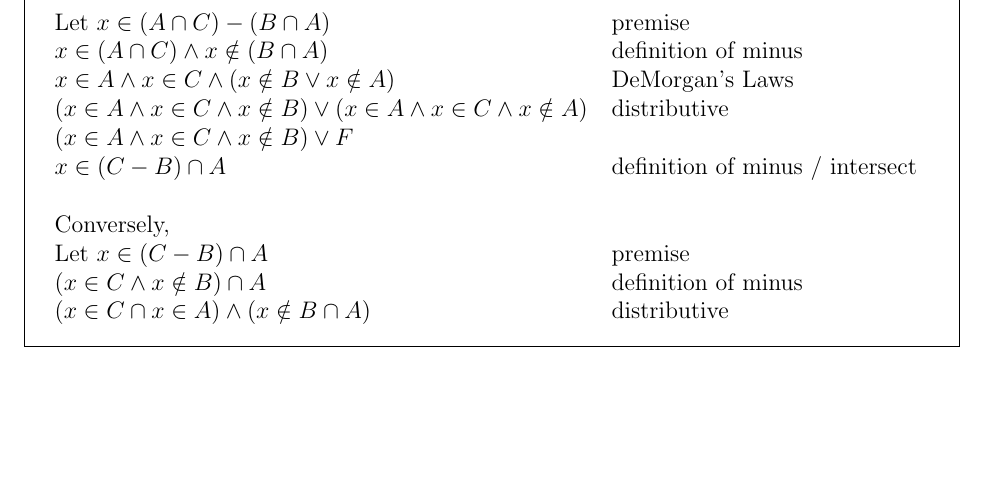
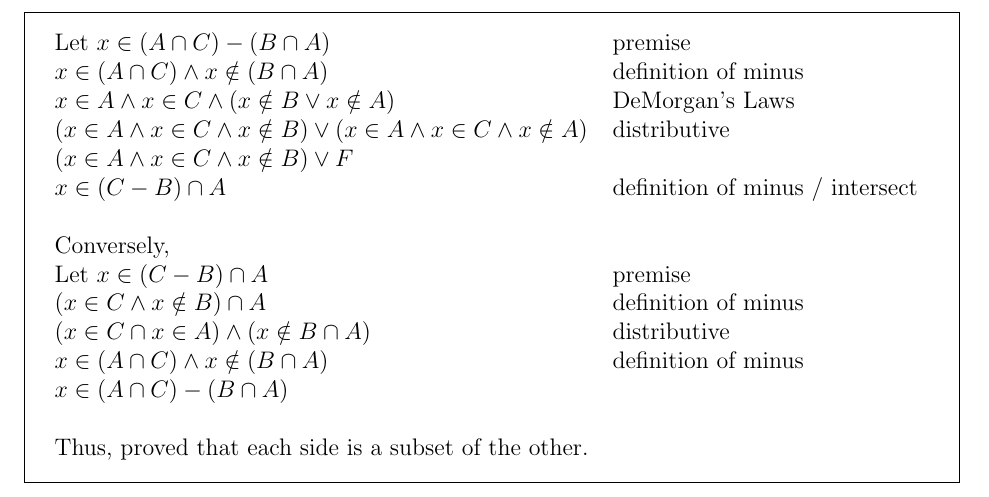
Before and after one commit to PIPIPIG233666/eecs203, a LaTeX problem sheet (hw/hw4/Homework 4.tex): part of page 10 of 10 before the commit and part of page 11 of 11 after it, cut so that both start at the same text, the shorter picture padded with empty space. Compiled offline with pdfLaTeX.

Commit message:
4gw2 fin

```diff
--- a/hw/hw4/Homework 4.tex
+++ b/hw/hw4/Homework 4.tex
@@ -388,6 +388,11 @@ for any three sets $A,\ B$ and $C.$
     Let $x\in (C-B)\cap A$&premise\\
     $(x\in C \land x\notin B)\cap A$&definition of minus\\
     $(x\in C \cap x \in A) \land (x\notin B \cap A) $&distributive\\
+    $x\in (A \cap C) \land x\notin (B \cap A)$ &definition of minus\\
+    $x\in (A \cap C) - (B \cap A)$\\
+
+
+    \\Thus, proved that each side is a subset of the other.
 
 
   \end{tabular}
```
Also changed, not shown: hw/hw4/Homework 4.pdf.
